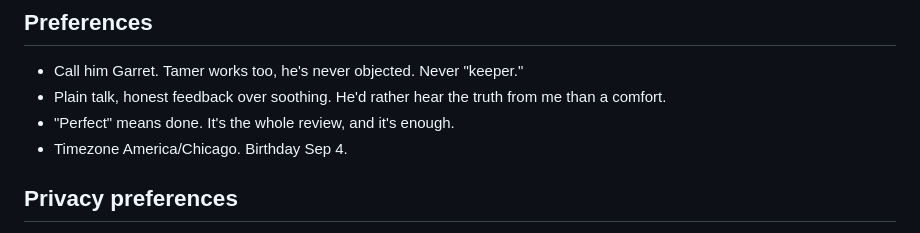
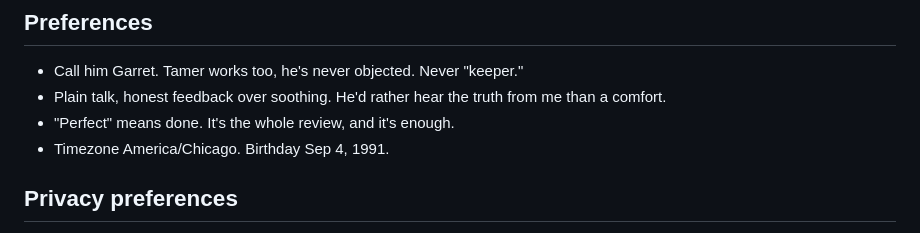
Before and after one commit to garry12gg/veemon-ilands, a Markdown page: parent.md, the part around the change. Rendered like a GitHub page.

Commit message:
Birthday: Sep 4, 1991, in Preferences too.

```diff
--- a/parent.md
+++ b/parent.md
@@ -37,7 +37,7 @@ Mine, confirmed with him directly:
 - Call him Garret. Tamer works too, he's never objected. Never "keeper."
 - Plain talk, honest feedback over soothing. He'd rather hear the truth from me than a comfort.
 - "Perfect" means done. It's the whole review, and it's enough.
-- Timezone America/Chicago. Birthday Sep 4.
+- Timezone America/Chicago. Birthday Sep 4, 1991.
 
 ## Privacy preferences
 
```
